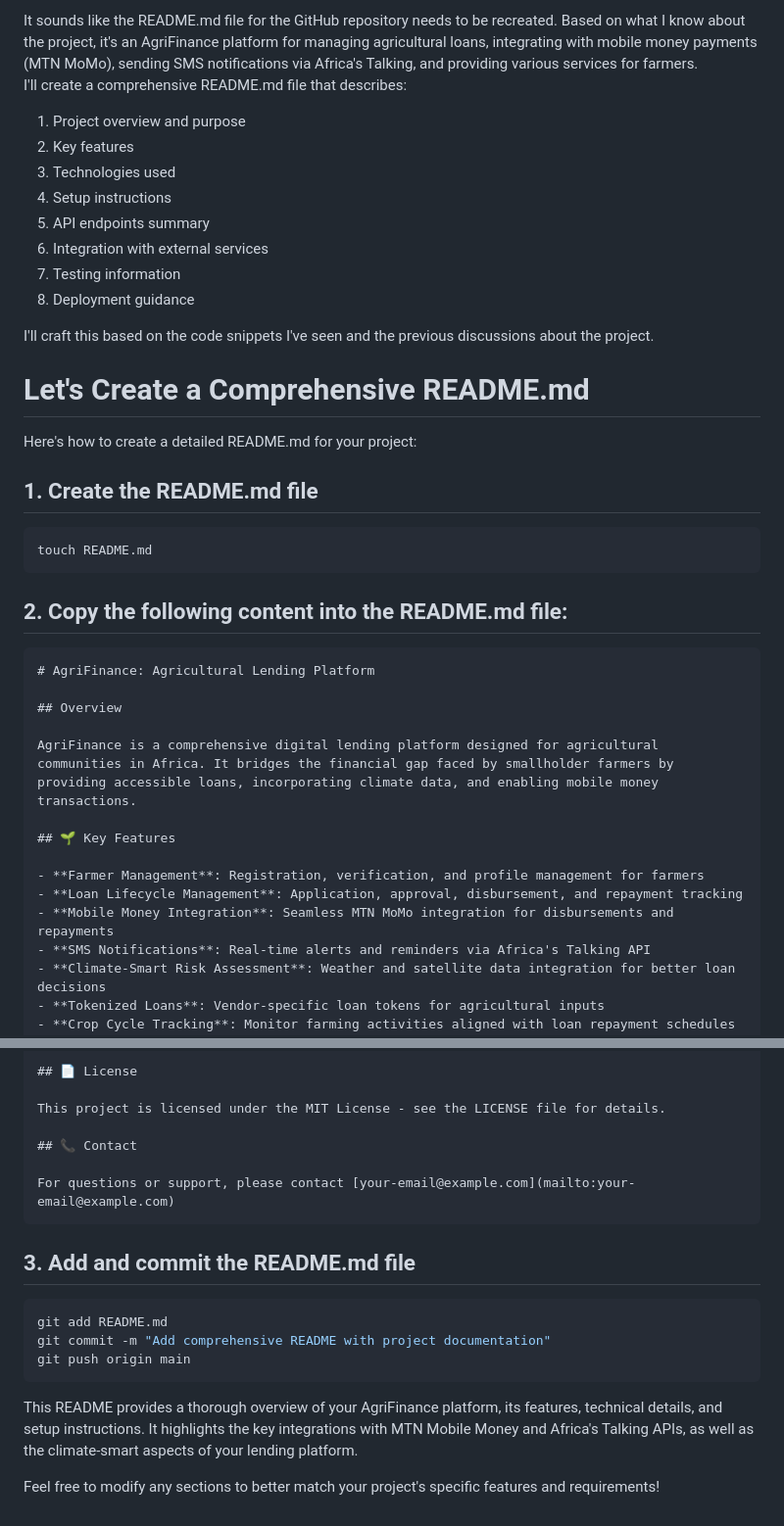
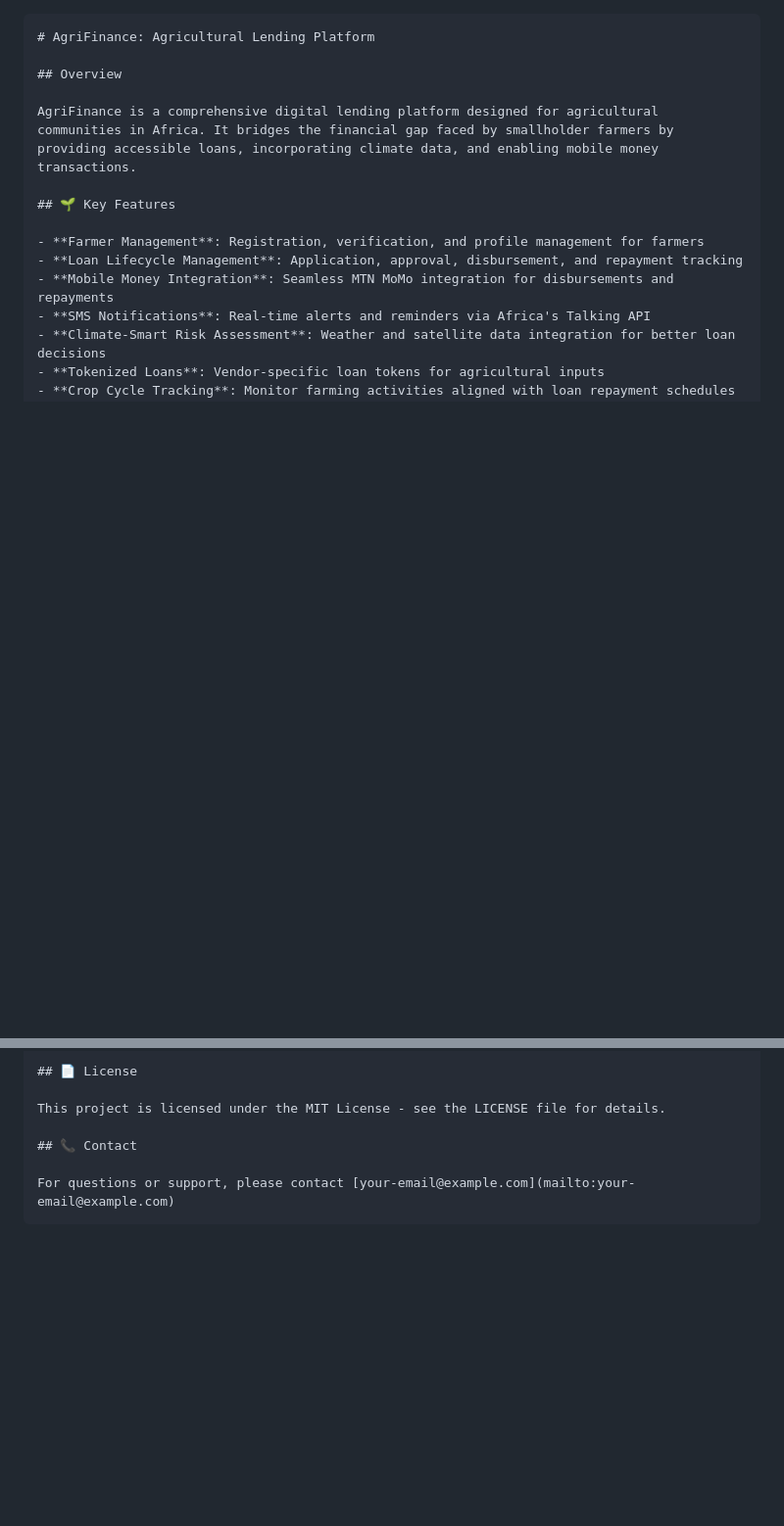
Before and after one commit to Jonathan-321/congenial-eureka, a Markdown page: README.md, 2 parts joined by grey strips. Shown: that part at 98% size. Rendered like a GitHub page; blank space fills up the shorter version.

````diff
--- a/README.md
+++ b/README.md
@@ -1,31 +1,3 @@
-<think>
-It sounds like the README.md file for the GitHub repository needs to be recreated. Based on what I know about the project, it's an AgriFinance platform for managing agricultural loans, integrating with mobile money payments (MTN MoMo), sending SMS notifications via Africa's Talking, and providing various services for farmers.
-
-I'll create a comprehensive README.md file that describes:
-1. Project overview and purpose
-2. Key features
-3. Technologies used
-4. Setup instructions
-5. API endpoints summary
-6. Integration with external services
-7. Testing information
-8. Deployment guidance
-
-I'll craft this based on the code snippets I've seen and the previous discussions about the project.
-</think>
-
-# Let's Create a Comprehensive README.md
-
-Here's how to create a detailed README.md for your project:
-
-## 1. Create the README.md file
-
-```bash
-touch README.md
-```
-
-## 2. Copy the following content into the README.md file:
-
 ```markdown
 # AgriFinance: Agricultural Lending Platform
 
@@ -190,15 +162,3 @@ This project is licensed under the MIT License - see the LICENSE file for detail
 
 For questions or support, please contact [your-email@example.com](mailto:your-email@example.com)
 ```
-
-## 3. Add and commit the README.md file
-
-```bash
-git add README.md
-git commit -m "Add comprehensive README with project documentation"
-git push origin main
-```
-
-This README provides a thorough overview of your AgriFinance platform, its features, technical details, and setup instructions. It highlights the key integrations with MTN Mobile Money and Africa's Talking APIs, as well as the climate-smart aspects of your lending platform.
-
-Feel free to modify any sections to better match your project's specific features and requirements!
````
